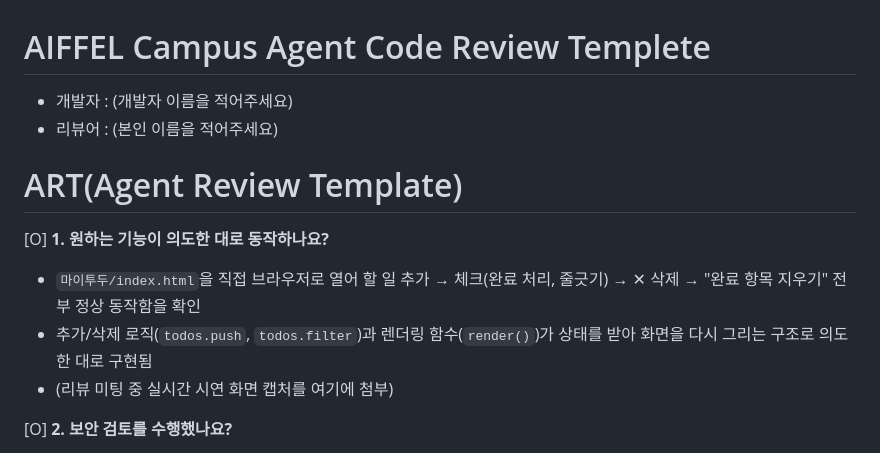
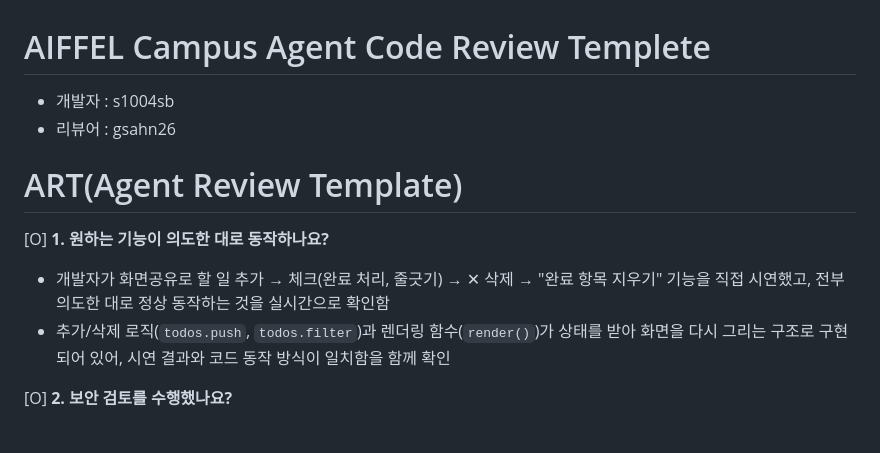
Before and after one commit to gsahn26/my-todo, a Markdown page: Review.md, the part around the change. GitHub-like rendering.

Commit message:
Fill in reviewer/developer names and confirmed live demo for item 1
Co-Authored-By: Claude Sonnet 5 <noreply@anthropic.com>

```diff
--- a/Review.md
+++ b/Review.md
@@ -1,12 +1,11 @@
 # AIFFEL Campus Agent Code Review Templete
-- 개발자 : (개발자 이름을 적어주세요)
-- 리뷰어 : (본인 이름을 적어주세요)
+- 개발자 : s1004sb
+- 리뷰어 : gsahn26
 
 # ART(Agent Review Template)
 [O]  **1. 원하는 기능이 의도한 대로 동작하나요?**
-- `마이투두/index.html`을 직접 브라우저로 열어 할 일 추가 → 체크(완료 처리, 줄긋기) → ✕ 삭제 → "완료 항목 지우기" 전부 정상 동작함을 확인
-- 추가/삭제 로직(`todos.push`, `todos.filter`)과 렌더링 함수(`render()`)가 상태를 받아 화면을 다시 그리는 구조로 의도한 대로 구현됨
-- (리뷰 미팅 중 실시간 시연 화면 캡처를 여기에 첨부)
+- 개발자가 화면공유로 할 일 추가 → 체크(완료 처리, 줄긋기) → ✕ 삭제 → "완료 항목 지우기" 기능을 직접 시연했고, 전부 의도한 대로 정상 동작하는 것을 실시간으로 확인함
+- 추가/삭제 로직(`todos.push`, `todos.filter`)과 렌더링 함수(`render()`)가 상태를 받아 화면을 다시 그리는 구조로 구현되어 있어, 시연 결과와 코드 동작 방식이 일치함을 함께 확인
 
 [O]  **2. 보안 검토를 수행했나요?**
 - API 키, 비밀번호 등 민감 정보가 코드에 전혀 없음 (서버/외부 API 연동이 없는 순수 클라이언트 앱)
```
